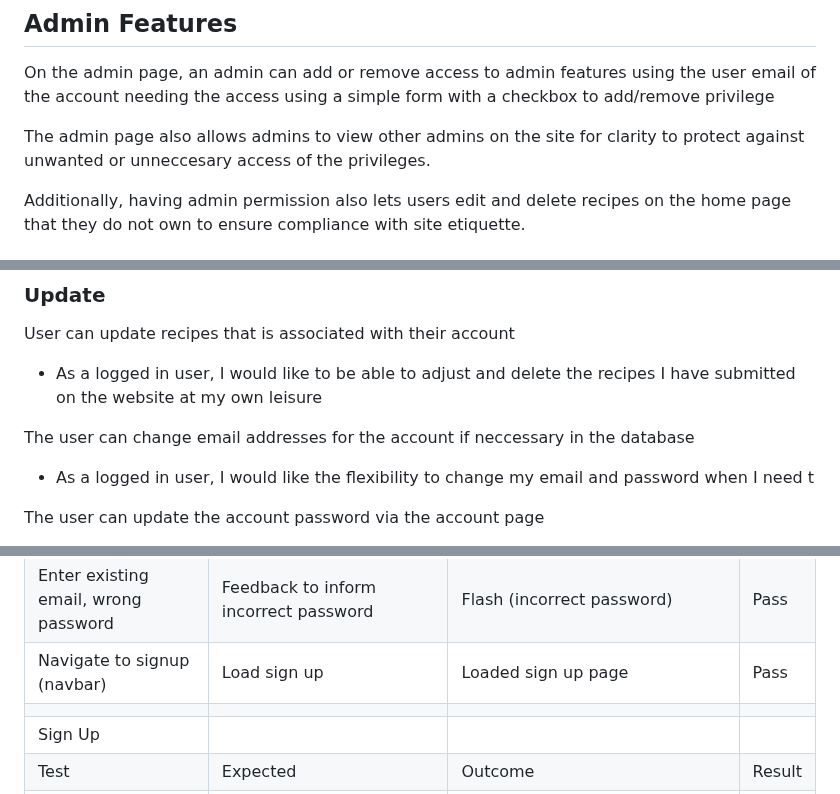
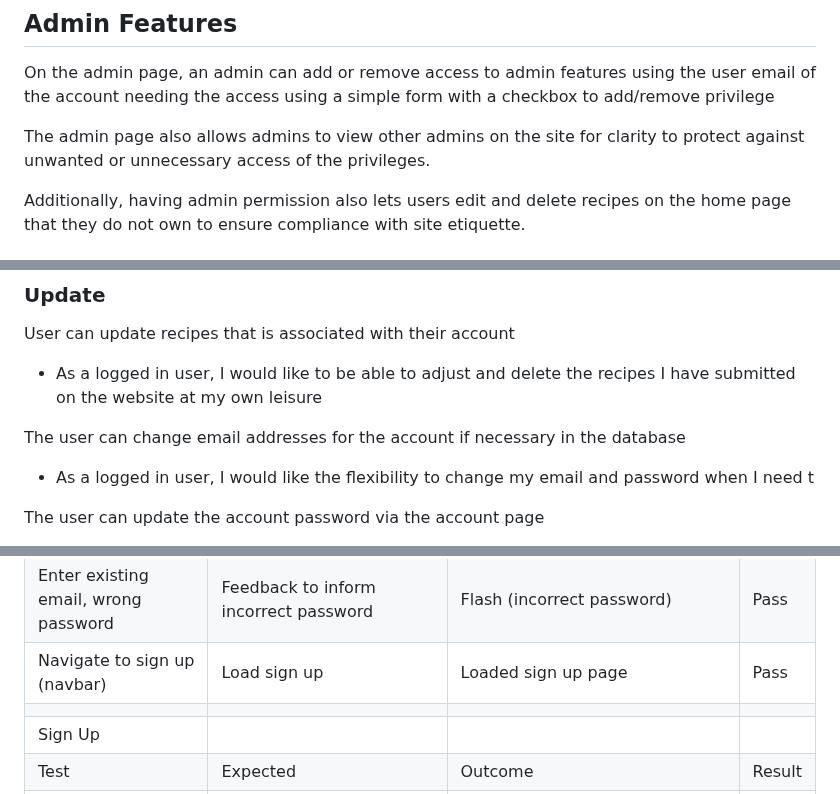
Before and after one commit to MacauleyMorgan/Project-Three, a Markdown page: README.md, 3 parts joined by grey strips. GitHub-like rendering; folded sections open.

```diff
--- a/README.md
+++ b/README.md
@@ -104,7 +96,7 @@ The edit recipe function allows users to click the button to change a mistake in
 
 On the admin page, an admin can add or remove access to admin features using the user email of the account needing the access using a simple form with a checkbox to add/remove privilege
 
-The admin page also allows admins to view other admins on the site for clarity to protect against unwanted or unneccesary access of the privileges.
+The admin page also allows admins to view other admins on the site for clarity to protect against unwanted or unnecessary access of the privileges.
 
 Additionally, having admin permission also lets users edit and delete recipes on the home page that they do not own to ensure compliance with site etiquette.
 
@@ -173,7 +165,7 @@ Admins can view other admin users via the admin page
 User can update recipes that is associated with their account
 - As a logged in user, I would like to be able to adjust and delete the recipes I have submitted on the website at my own leisure
 
-The user can change email addresses for the account if neccessary in the database
+The user can change email addresses for the account if necessary in the database
 - As a logged in user, I would like the flexibility to change my email and password when I need t
 
 The user can update the account password via the account page
@@ -445,7 +437,7 @@ The login page was also assessed and returned the following, again this page was
 | Enter valid email and password and submit  | Log in user                                                                     | User logged in                                                                                      | Pass   |
 | Enter email that doesn't exist in db       | Feedback to inform email doesn't exist in db                                    | Flash (email is not in database)                                                                    | Pass   |
 | Enter existing email, wrong password       | Feedback to inform incorrect password                                           | Flash (incorrect password)                                                                          | Pass   |
-| Navigate to signup (navbar)                | Load sign up                                                                    | Loaded sign up page                                                                                 | Pass   |
+| Navigate to sign up (navbar)                | Load sign up                                                                    | Loaded sign up page                                                                                 | Pass   |
 |                                            |                                                                                 |                                                                                                     |        |
 | Sign Up                                    |                                                                                 |                                                                                                     |        |
 | Test                                       | Expected                                                                        | Outcome                                                                                             | Result |
```
Also changed, not shown: other parts of README.md (+10 -28 lines).
